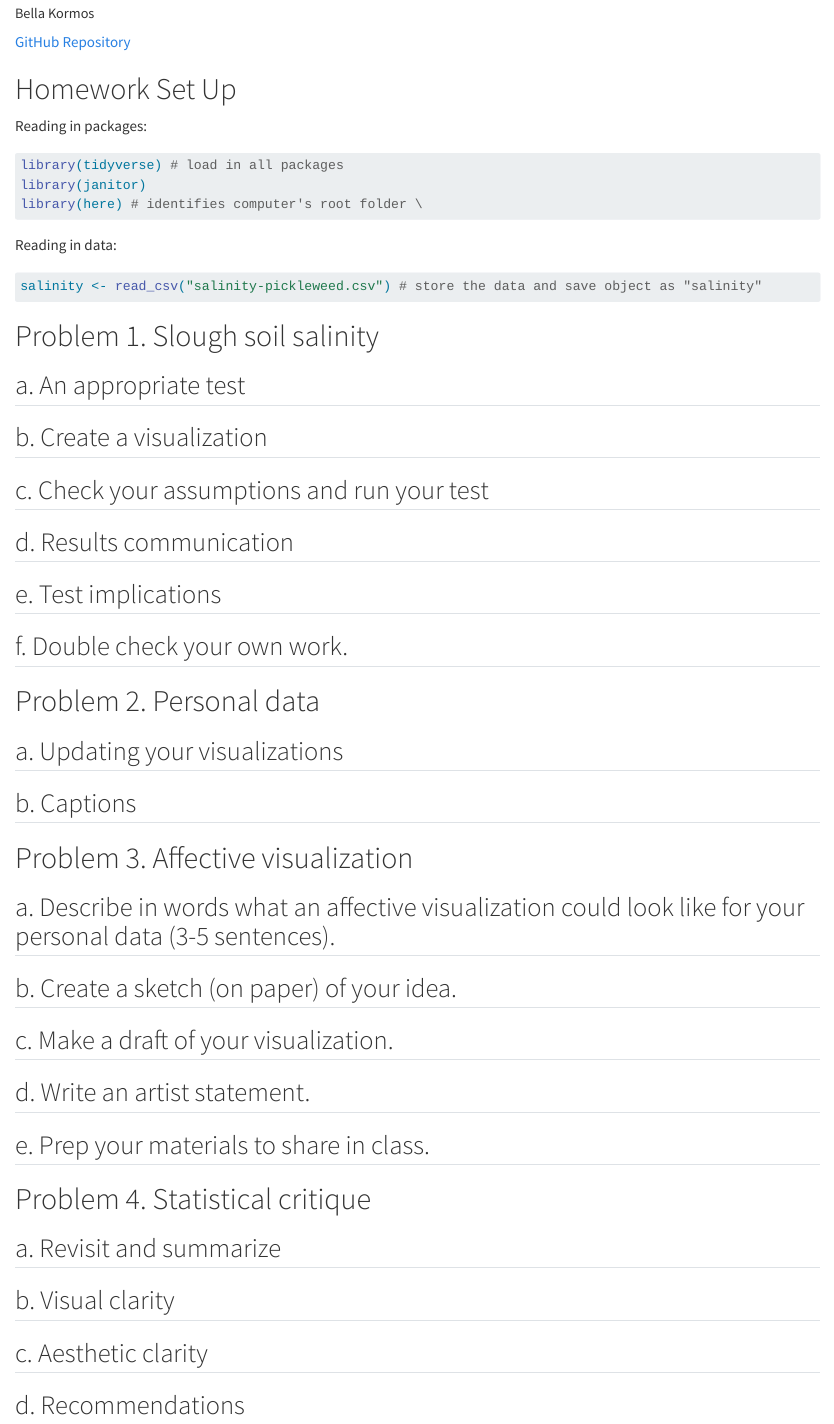
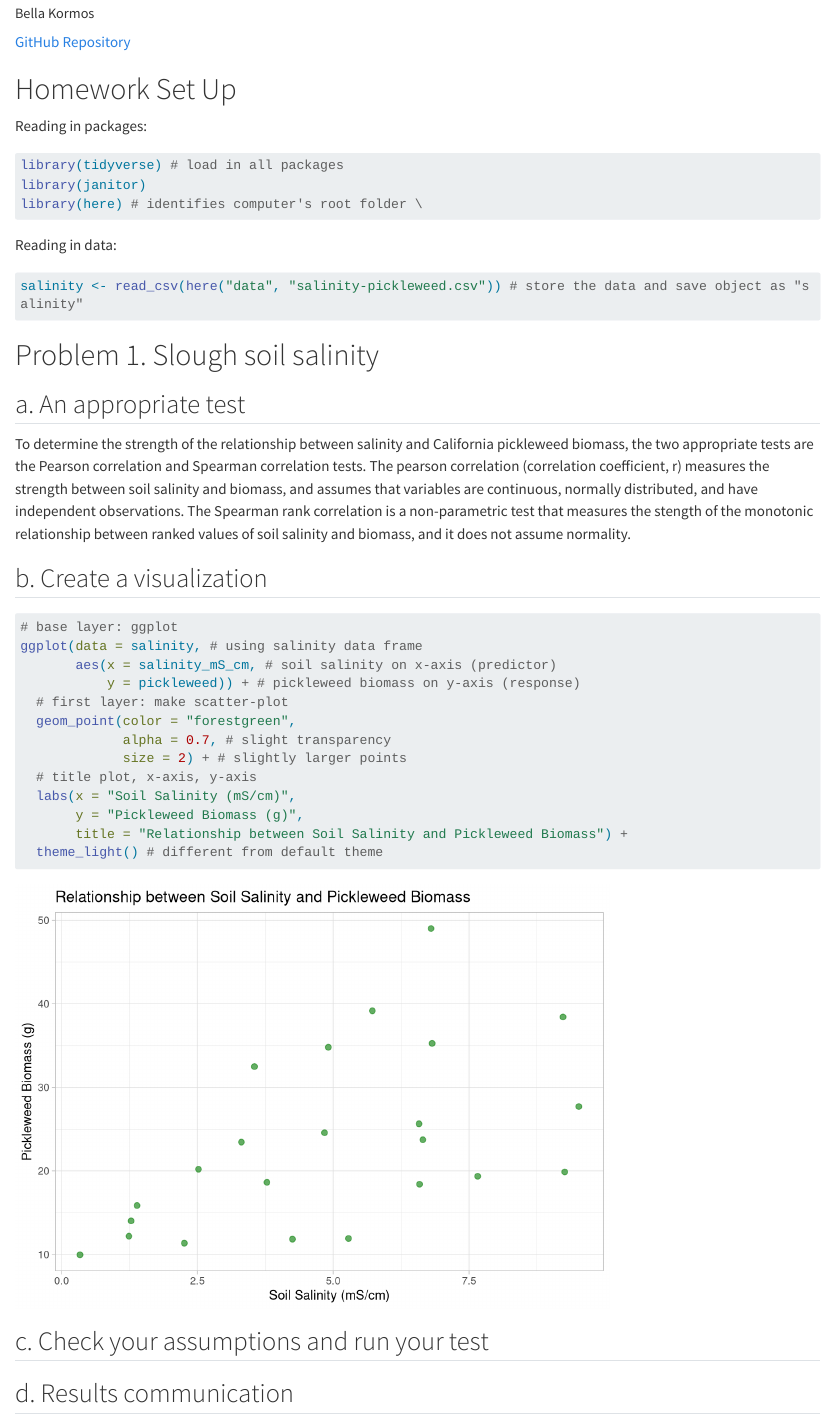
Before and after one commit to bellakormos/ENVS-193DS_homework-03, a Quarto document (code/homework_03.qmd): the page in a window 1100 px wide, from 70 px down. Rendered offline with R 4.5, knitr and Pandoc in place of Quarto, with nearby package versions; long lines of code are wrapped.

Commit message:
create visualization for salinity vs pickleweed biomass (1b)

````diff
--- a/code/homework_03.qmd
+++ b/code/homework_03.qmd
@@ -23,15 +23,31 @@ Reading in data:
 ```{r}
 #| label: reading in data
 #| message: false
-salinity <- read_csv("salinity-pickleweed.csv") # store the data and save object as "salinity"
+salinity <- read_csv(here("data", "salinity-pickleweed.csv")) # store the data and save object as "salinity"
+
 ```
 
 # Problem 1. Slough soil salinity
 
 ## a. An appropriate test
-
+To determine the strength of the relationship between salinity and California pickleweed biomass, the two appropriate tests are the Pearson correlation and Spearman correlation tests. The pearson correlation (correlation coefficient, r) measures the strength between soil salinity and biomass, and assumes that variables are continuous, normally distributed, and have independent observations. The Spearman rank correlation is a non-parametric test that measures the stength of the monotonic relationship between ranked values of soil salinity and biomass, and it does not assume normality.
 
 ## b. Create a visualization
+```{r}
+# base layer: ggplot
+ggplot(data = salinity, # using salinity data frame
+       aes(x = salinity_mS_cm, # soil salinity on x-axis (predictor)
+           y = pickleweed)) + # pickleweed biomass on y-axis (response)
+  # first layer: make scatter-plot
+  geom_point(color = "forestgreen",
+             alpha = 0.7, # slight transparency
+             size = 2) + # slightly larger points
+  # title plot, x-axis, y-axis
+  labs(x = "Soil Salinity (mS/cm)",
+       y = "Pickleweed Biomass (g)",
+       title = "Relationship between Soil Salinity and Pickleweed Biomass") +
+  theme_light() # different from default theme
+```
 
 
 ## c. Check your assumptions and run your test
````
